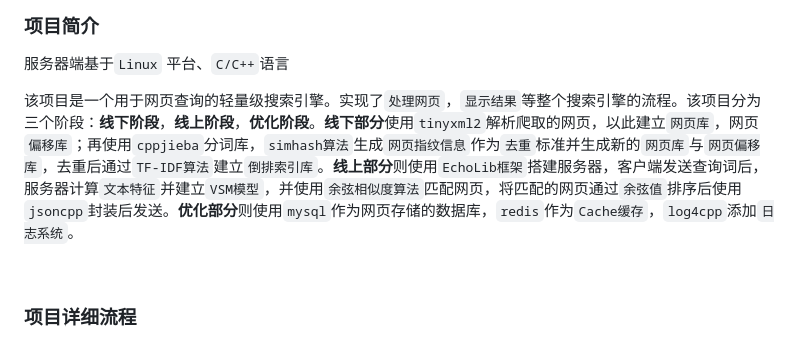
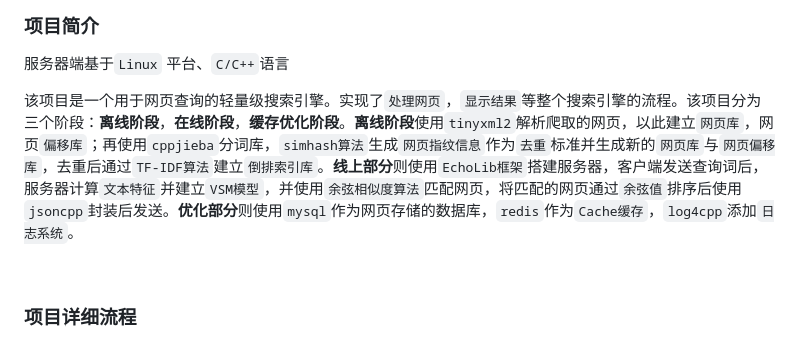
Before and after one commit to WangEdward1027/SearchEngine, a Markdown page: README.md, the part around the change. Drawn GitHub-style.

```diff
--- a/README.md
+++ b/README.md
@@ -6,7 +6,7 @@
 
 服务器端基于`Linux` 平台、`C/C++`语言
 
-该项目是一个用于网页查询的轻量级搜索引擎。实现了`处理网页`，`显示结果`等整个搜索引擎的流程。该项目分为三个阶段：**线下阶段**，**线上阶段**，**优化阶段**。**线下部分**使用`tinyxml2`解析爬取的网页，以此建立`网页库`，网页`偏移库`；再使用`cppjieba`分词库，`simhash算法`生成`网页指纹信息`作为`去重`标准并生成新的`网页库`与`网页偏移库`，去重后通过`TF-IDF算法`建立`倒排索引库`。**线上部分**则使用`EchoLib框架`搭建服务器，客户端发送查询词后，服务器计算`文本特征`并建立`VSM模型`，并使用`余弦相似度算法`匹配网页，将匹配的网页通过`余弦值`排序后使用`jsoncpp`封装后发送。**优化部分**则使用`mysql`作为网页存储的数据库，`redis`作为`Cache缓存`，`log4cpp`添加`日志系统`。
+该项目是一个用于网页查询的轻量级搜索引擎。实现了`处理网页`，`显示结果`等整个搜索引擎的流程。该项目分为三个阶段：**离线阶段**，**在线阶段**，**缓存优化阶段**。**离线阶段**使用`tinyxml2`解析爬取的网页，以此建立`网页库`，网页`偏移库`；再使用`cppjieba`分词库，`simhash算法`生成`网页指纹信息`作为`去重`标准并生成新的`网页库`与`网页偏移库`，去重后通过`TF-IDF算法`建立`倒排索引库`。**线上部分**则使用`EchoLib框架`搭建服务器，客户端发送查询词后，服务器计算`文本特征`并建立`VSM模型`，并使用`余弦相似度算法`匹配网页，将匹配的网页通过`余弦值`排序后使用`jsoncpp`封装后发送。**优化部分**则使用`mysql`作为网页存储的数据库，`redis`作为`Cache缓存`，`log4cpp`添加`日志系统`。
 
 <br>
 
```
